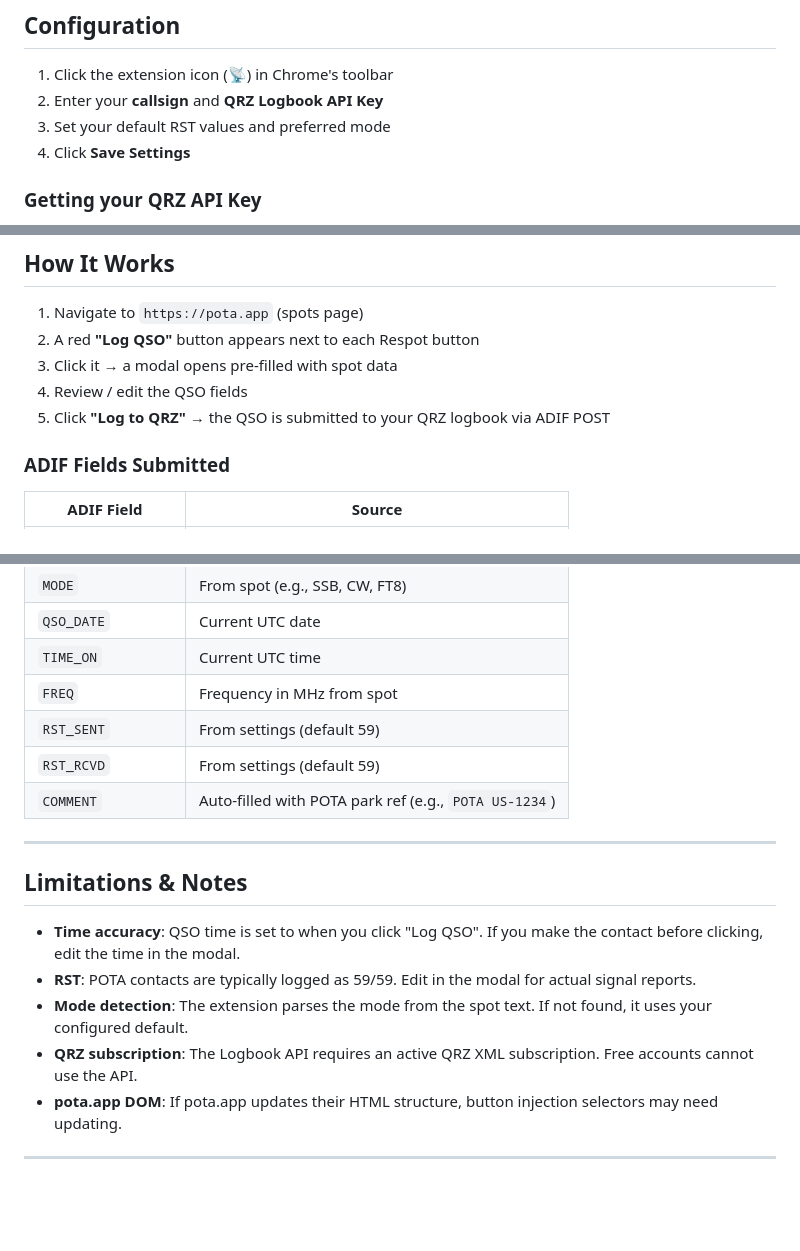
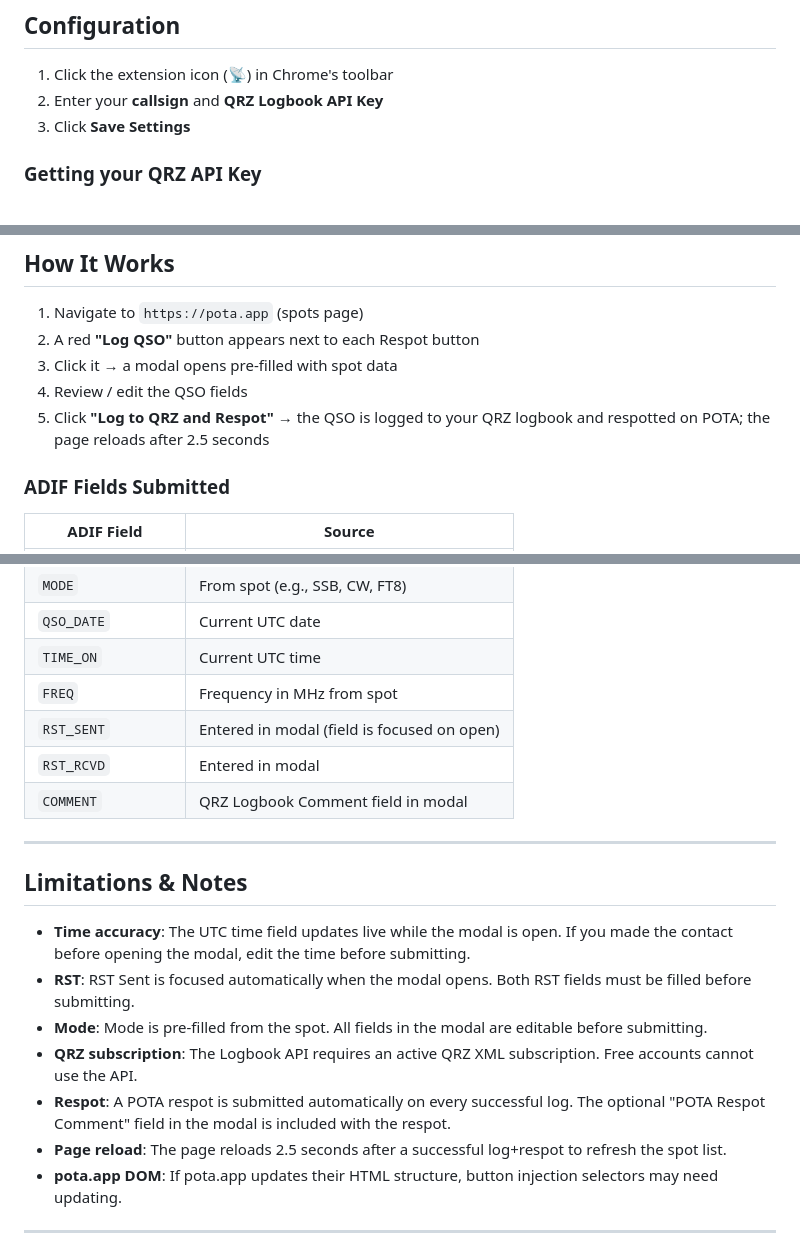
Before and after one commit to rgbryant/pota-2-qrz, a Markdown page: README.md, 3 parts joined by grey strips. Rendered like a GitHub page; blank space fills up the shorter version.

Commit message:
Update README configuration, limitations, and how-it-works sections
- Remove nonexistent RST/mode settings from Configuration
- Update submit button name and describe respot + page reload behavior
- Update ADIF table to reflect actual modal fields
- Remove trailing vibe-coded line
- Rewrite Limitations & Notes to reflect current extension behavior

Co-Authored-By: Claude Sonnet 4.6 <noreply@anthropic.com>

```diff
--- a/README.md
+++ b/README.md
@@ -30,8 +30,7 @@ A Chrome extension that enhances **pota.app** by adding a **"Log QSO"** button n
 
 1. Click the extension icon (📡) in Chrome's toolbar
 2. Enter your **callsign** and **QRZ Logbook API Key**
-3. Set your default RST values and preferred mode
-4. Click **Save Settings**
+3. Click **Save Settings**
 
 ### Getting your QRZ API Key
 
@@ -50,7 +49,7 @@ A Chrome extension that enhances **pota.app** by adding a **"Log QSO"** button n
 2. A red **"Log QSO"** button appears next to each Respot button
 3. Click it → a modal opens pre-filled with spot data
 4. Review / edit the QSO fields
-5. Click **"Log to QRZ"** → the QSO is submitted to your QRZ logbook via ADIF POST
+5. Click **"Log to QRZ and Respot"** → the QSO is logged to your QRZ logbook and respotted on POTA; the page reloads after 2.5 seconds
 
 ### ADIF Fields Submitted
 
@@ -63,18 +62,20 @@ A Chrome extension that enhances **pota.app** by adding a **"Log QSO"** button n
 | `QSO_DATE` | Current UTC date |
 | `TIME_ON` | Current UTC time |
 | `FREQ` | Frequency in MHz from spot |
-| `RST_SENT` | From settings (default 59) |
-| `RST_RCVD` | From settings (default 59) |
-| `COMMENT` | Auto-filled with POTA park ref (e.g., `POTA US-1234`) |
+| `RST_SENT` | Entered in modal (field is focused on open) |
+| `RST_RCVD` | Entered in modal |
+| `COMMENT` | QRZ Logbook Comment field in modal |
 
 ---
 
 ## Limitations & Notes
 
-- **Time accuracy**: QSO time is set to when you click "Log QSO". If you make the contact before clicking, edit the time in the modal.
-- **RST**: POTA contacts are typically logged as 59/59. Edit in the modal for actual signal reports.
-- **Mode detection**: The extension parses the mode from the spot text. If not found, it uses your configured default.
+- **Time accuracy**: The UTC time field updates live while the modal is open. If you made the contact before opening the modal, edit the time before submitting.
+- **RST**: RST Sent is focused automatically when the modal opens. Both RST fields must be filled before submitting.
+- **Mode**: Mode is pre-filled from the spot. All fields in the modal are editable before submitting.
 - **QRZ subscription**: The Logbook API requires an active QRZ XML subscription. Free accounts cannot use the API.
+- **Respot**: A POTA respot is submitted automatically on every successful log. The optional "POTA Respot Comment" field in the modal is included with the respot.
+- **Page reload**: The page reloads 2.5 seconds after a successful log+respot to refresh the spot list.
 - **pota.app DOM**: If pota.app updates their HTML structure, button injection selectors may need updating.
 
 ---
```
Also changed, not shown: other parts of README.md (+0 -4 lines).
